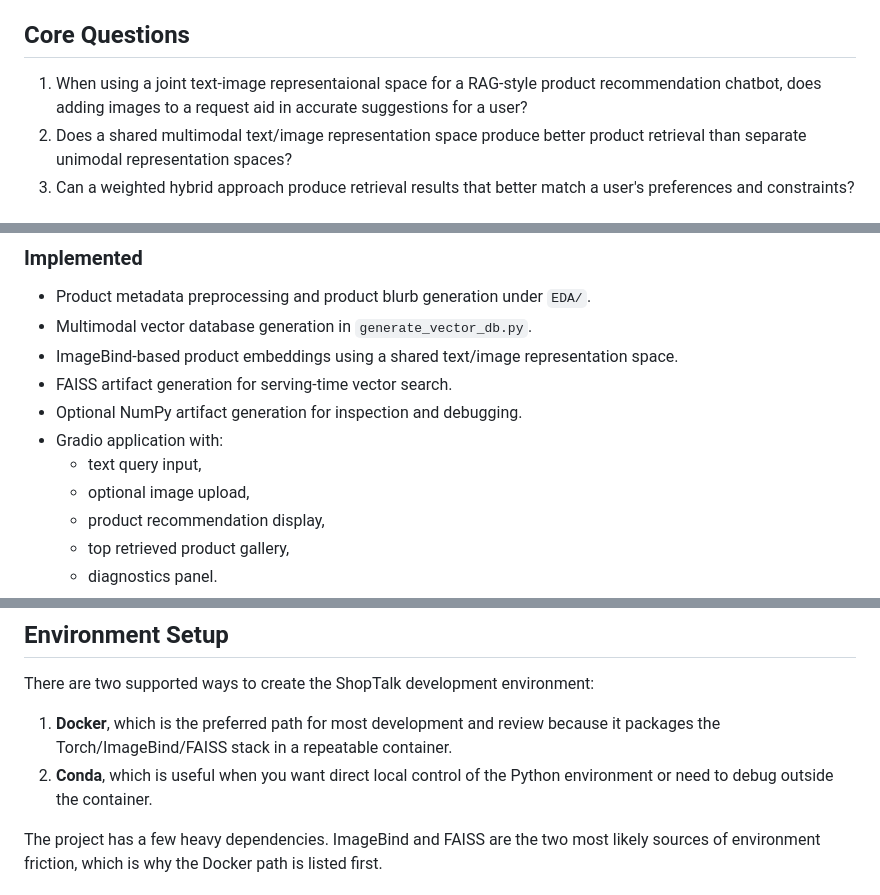
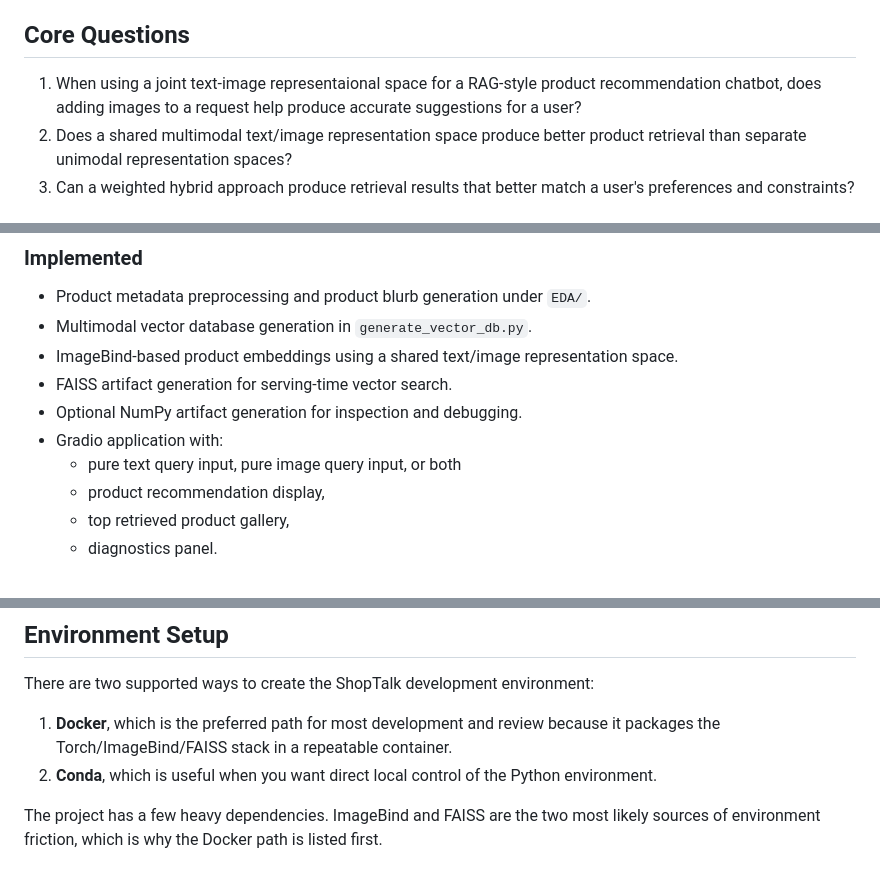
Before and after one commit to smgutstein/ShopTalk, a Markdown page: README.md, 3 parts joined by grey strips. Rendered like a GitHub page.

```diff
--- a/README.md
+++ b/README.md
@@ -6,7 +6,7 @@ This repository implements a RAG-style product recommendation chatbot. It retrie
 
 ## Core Questions
 
-1. When using a joint text-image representaional space for a RAG-style product recommendation chatbot, does adding images to a request aid in accurate suggestions for a user?
+1. When using a joint text-image representaional space for a RAG-style product recommendation chatbot, does adding images to a request help produce accurate suggestions for a user?
 2. Does a shared multimodal text/image representation space produce better product retrieval than separate unimodal representation spaces?
 3. Can a weighted hybrid approach produce retrieval results that better match a user's preferences and constraints?
 
@@ -21,8 +21,7 @@ This repository implements a RAG-style product recommendation chatbot. It retrie
 - FAISS artifact generation for serving-time vector search.
 - Optional NumPy artifact generation for inspection and debugging.
 - Gradio application with:
-  - text query input,
-  - optional image upload,
+  - pure text query input, pure image query input, or both
   - product recommendation display,
   - top retrieved product gallery,
   - diagnostics panel.
@@ -179,7 +178,7 @@ These are local artifacts, not source files.
 There are two supported ways to create the ShopTalk development environment:
 
 1. **Docker**, which is the preferred path for most development and review because it packages the Torch/ImageBind/FAISS stack in a repeatable container.
-2. **Conda**, which is useful when you want direct local control of the Python environment or need to debug outside the container.
+2. **Conda**, which is useful when you want direct local control of the Python environment.
 
 The project has a few heavy dependencies. ImageBind and FAISS are the two most likely sources of environment friction, which is why the Docker path is listed first.
 
```
Also changed, not shown: other parts of README.md (+1 -1 lines).
